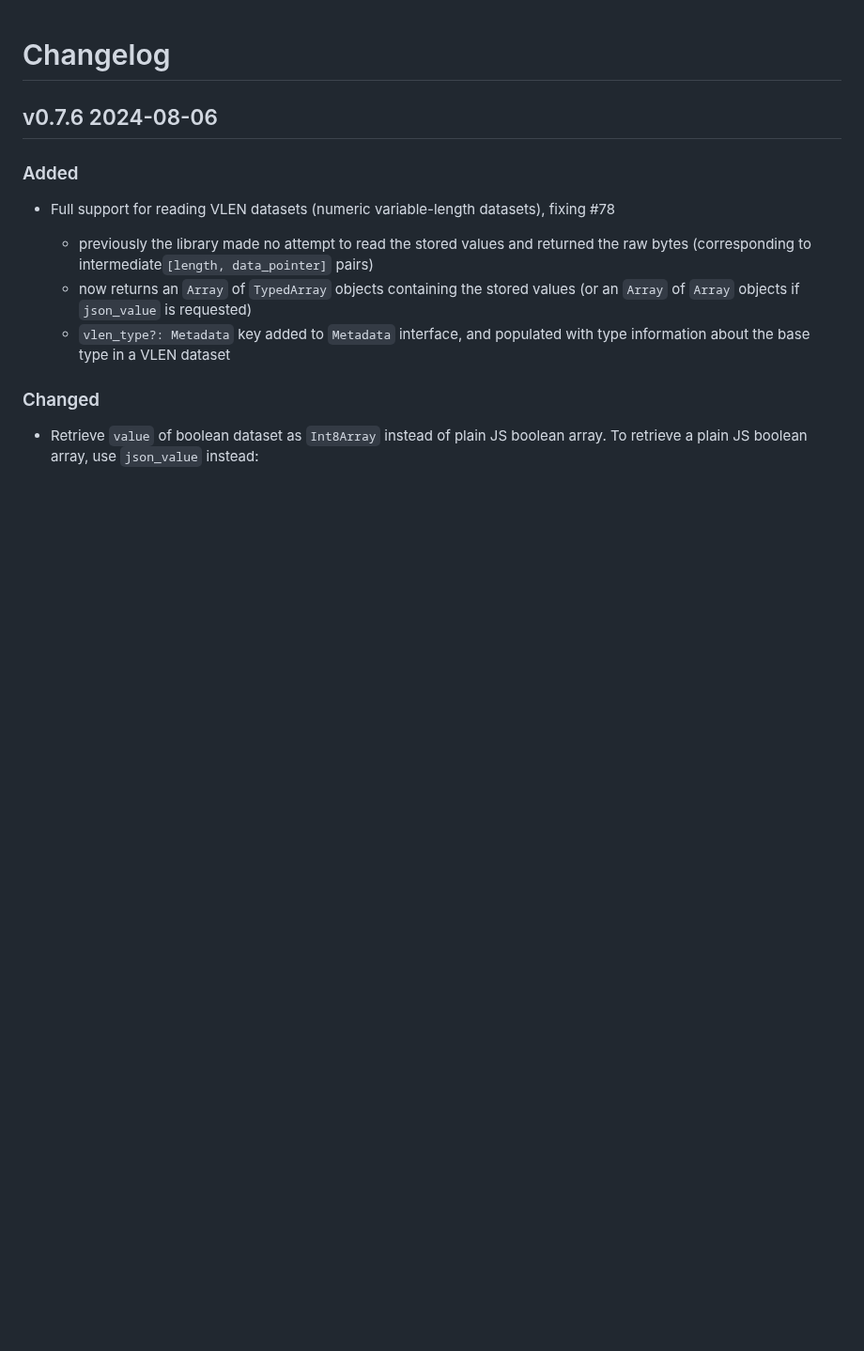
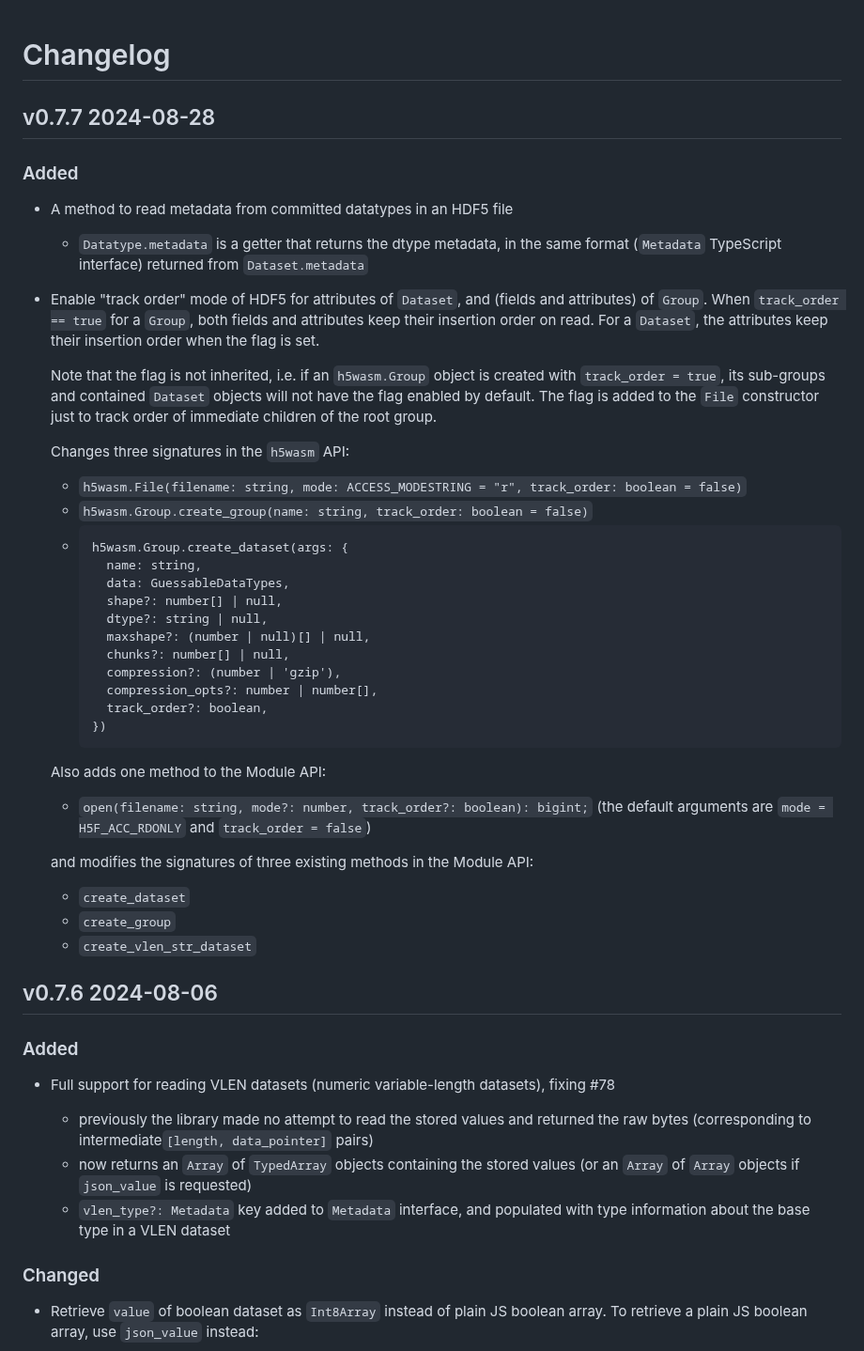
Before and after one commit to usnistgov/h5wasm, a Markdown page: CHANGELOG.md, the part around the change. Shown at 94% size. Rendered like a GitHub page; blank space fills up the shorter version.

Commit message:
adding changes for v0.7.7

````diff
--- a/CHANGELOG.md
+++ b/CHANGELOG.md
@@ -1,4 +1,37 @@
 # Changelog
+## v0.7.7 2024-08-28
+### Added
+-  A method to read metadata from committed datatypes in an HDF5 file
+    - `Datatype.metadata` is a getter that returns the dtype metadata, in the same format (`Metadata` TypeScript interface) returned from `Dataset.metadata`
+-  Enable "track order" mode of HDF5 for attributes of `Dataset`, and (fields and attributes) of `Group`.  When `track_order == true` for a `Group`, both fields and attributes keep their insertion order on read.  For a `Dataset`, the attributes keep their insertion order when the flag is set.
+
+    Note that the flag is not inherited, i.e. if an `h5wasm.Group` object is created with `track_order = true`, its sub-groups and contained `Dataset` objects will not have the flag enabled by default.  The flag is added to the `File` constructor just to track order of immediate children of the root group.
+
+    Changes three signatures in the `h5wasm` API:
+    - `h5wasm.File(filename: string, mode: ACCESS_MODESTRING = "r", track_order: boolean = false)`
+    - `h5wasm.Group.create_group(name: string, track_order: boolean = false)`
+    - ```
+      h5wasm.Group.create_dataset(args: {
+        name: string,
+        data: GuessableDataTypes,
+        shape?: number[] | null,
+        dtype?: string | null,
+        maxshape?: (number | null)[] | null,
+        chunks?: number[] | null,
+        compression?: (number | 'gzip'),
+        compression_opts?: number | number[],
+        track_order?: boolean,
+      })
+      ```
+
+    Also adds one method to the Module API:
+    - `open(filename: string, mode?: number, track_order?: boolean): bigint;`
+      (the default arguments are `mode = H5F_ACC_RDONLY` and `track_order = false`)
+
+    and modifies the signatures of three existing methods in the Module API:
+    - `create_dataset`
+    - `create_group`
+    - `create_vlen_str_dataset`
 ## v0.7.6 2024-08-06
 ### Added
  - Full support for reading VLEN datasets (numeric variable-length datasets), fixing #78
````
